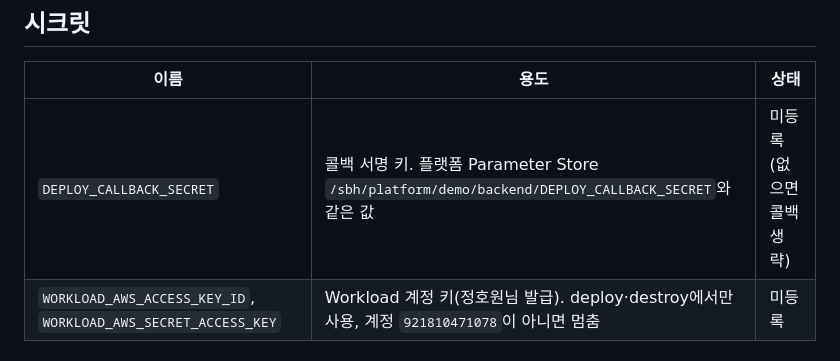
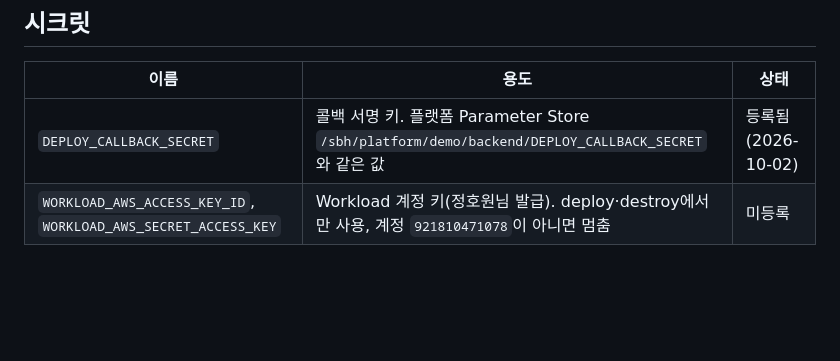
Before and after one commit to softbank-hackathon-2026/workload-deploy, a Markdown page: README.md, the part around the change. Drawn GitHub-style; blank space fills up the shorter version.

Commit message:
README: callback secret is registered

```diff
--- a/README.md
+++ b/README.md
@@ -53,7 +53,7 @@ deploy 단계에서 `status=deploying`, `step=deploy`와 함께 `resources` 배
 
 | 이름 | 용도 | 상태 |
 |---|---|---|
-| `DEPLOY_CALLBACK_SECRET` | 콜백 서명 키. 플랫폼 Parameter Store `/sbh/platform/demo/backend/DEPLOY_CALLBACK_SECRET`와 같은 값 | 미등록 (없으면 콜백 생략) |
+| `DEPLOY_CALLBACK_SECRET` | 콜백 서명 키. 플랫폼 Parameter Store `/sbh/platform/demo/backend/DEPLOY_CALLBACK_SECRET`와 같은 값 | 등록됨 (2026-10-02) |
 | `WORKLOAD_AWS_ACCESS_KEY_ID`, `WORKLOAD_AWS_SECRET_ACCESS_KEY` | Workload 계정 키(정호원님 발급). deploy·destroy에서만 사용, 계정 `921810471078`이 아니면 멈춤 | 미등록 |
 
 ## 진행 상황
```
